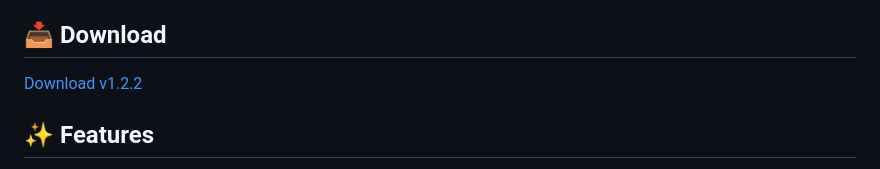
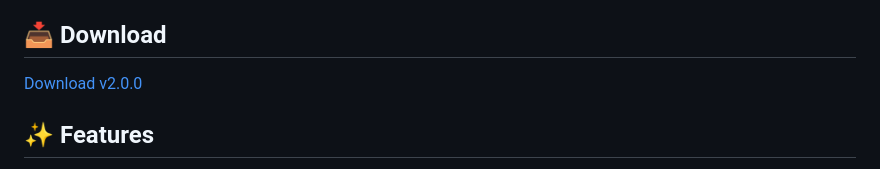
Before and after one commit to CrazyTokMedia/metrics-youtube, a Markdown page: README.md, the part around the change. Rendered like a GitHub page.

Commit message:
Update README download link to v2.0.0

```diff
--- a/README.md
+++ b/README.md
@@ -4,7 +4,7 @@ A Chrome extension that automates PRE vs POST treatment period comparison in You
 
 ## 📥 Download
 
-[Download v1.2.2](https://github.com/CrazyTokMedia/metrics-youtube/releases/download/v1.2.2/youtube-treatment-helper-v1.2.2.zip)
+[Download v2.0.0](https://github.com/CrazyTokMedia/metrics-youtube/releases/download/v2.0.0/youtube-treatment-helper-v2.0.0.zip)
 
 ## ✨ Features
 
```
